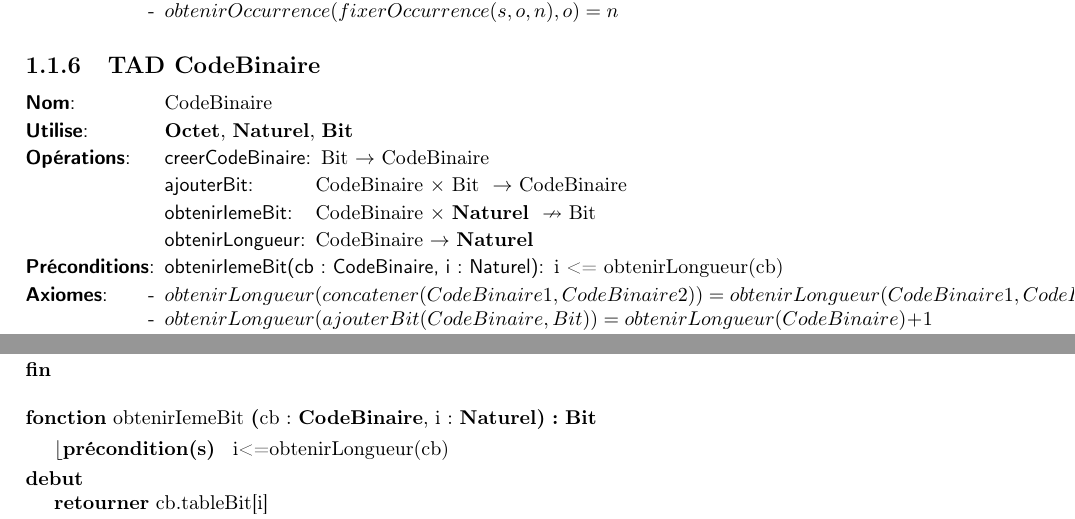
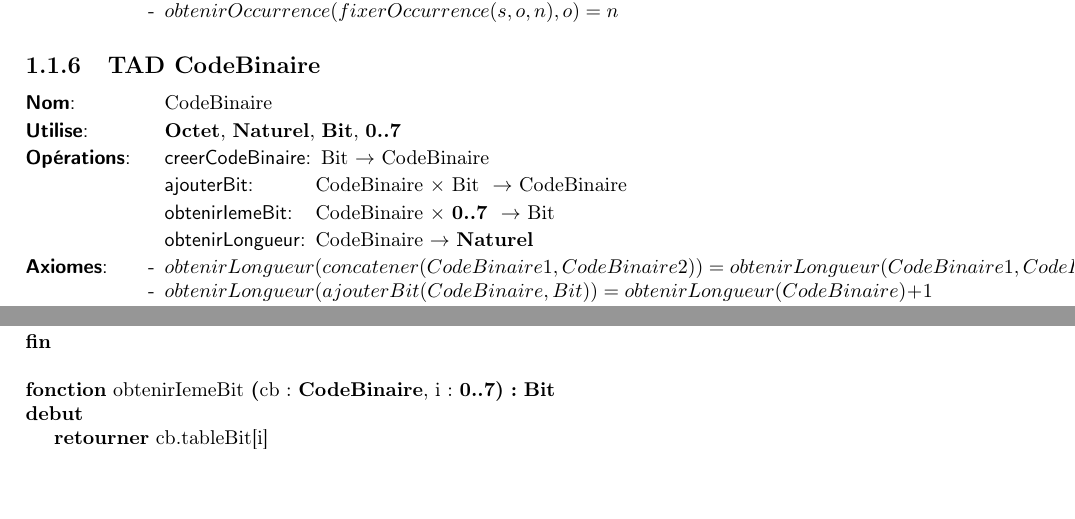
Before and after one commit to thomasbauer76/Compresseur-Huffman, a LaTeX document (latex/main.tex, which reads latex/TAD/CD_CodeBinaire.tex, latex/TAD/TAD_CodeBinaire.tex): two parts of pages 2 and 7 of 13, joined at a grey line, cut so that both start at the same text, the shorter picture padded with empty space. Compiled offline with pdfLaTeX.

Commit message:
Changement de type du paramètre 'i' dans obtenirIemeBit du code binaire (Naturel -> 0..7)

```diff
--- a/latex/TAD/CD_CodeBinaire.tex
+++ b/latex/TAD/CD_CodeBinaire.tex
@@ -16,9 +16,9 @@
     }
     \\
     \fonction{obtenirIemeBit}
-    {cb : \textbf{CodeBinaire}, i: \textbf{Naturel}}
+    {cb : \textbf{CodeBinaire}, i: \textbf{0..7}}
     {\textbf{Bit}}
-    {i<=obtenirLongueur(cb)}
+    {}
     {}
     {
         \retourner{cb.tableBit[i]}
--- a/latex/TAD/TAD_CodeBinaire.tex
+++ b/latex/TAD/TAD_CodeBinaire.tex
@@ -1,20 +1,14 @@
 \begin{tad}
   \tadNom{CodeBinaire}
-  \tadDependances{\textbf{Octet}, \naturel, \textbf{Bit} }
+  \tadDependances{\textbf{Octet}, \naturel, \textbf{Bit}, \textbf{0..7}}
   \begin{tadOperations}{obtenirLongueur}
 
     \tadOperation{creerCodeBinaire}{Bit}{CodeBinaire}
     \tadOperation{ajouterBit}{\tadParams{CodeBinaire, Bit}}{CodeBinaire}
-    \tadOperationAvecPreconditions{obtenirIemeBit}{\tadParams{CodeBinaire,\naturel}}{Bit}
+    \tadOperation{obtenirIemeBit}{\tadParams{CodeBinaire,\textbf{0..7}}}{Bit}
     \tadOperation{obtenirLongueur}{CodeBinaire}{\naturel}
 
   \end{tadOperations}
-
-
-  \begin{tadPreconditions}{ObtenirBit(CodeBinaire)}
-    \tadPrecondition{obtenirIemeBit(cb : CodeBinaire, i : Naturel)}{i <= obtenirLongueur(cb)}
-  \end{tadPreconditions}
-
 
   \begin{tadAxiomes}
   	    \tadAxiome{obtenirLongueur(concatener(CodeBinaire1,CodeBinaire2))=
```
